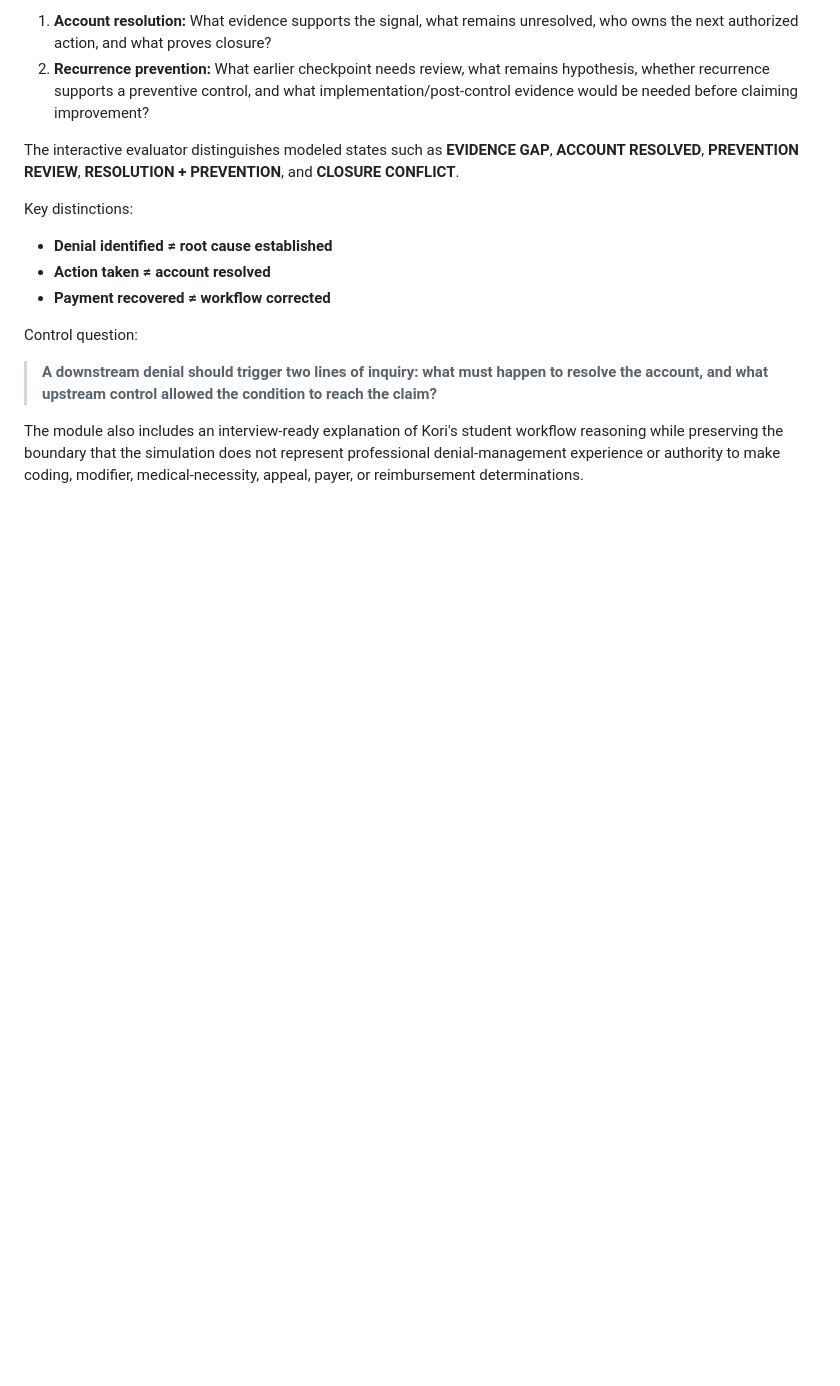
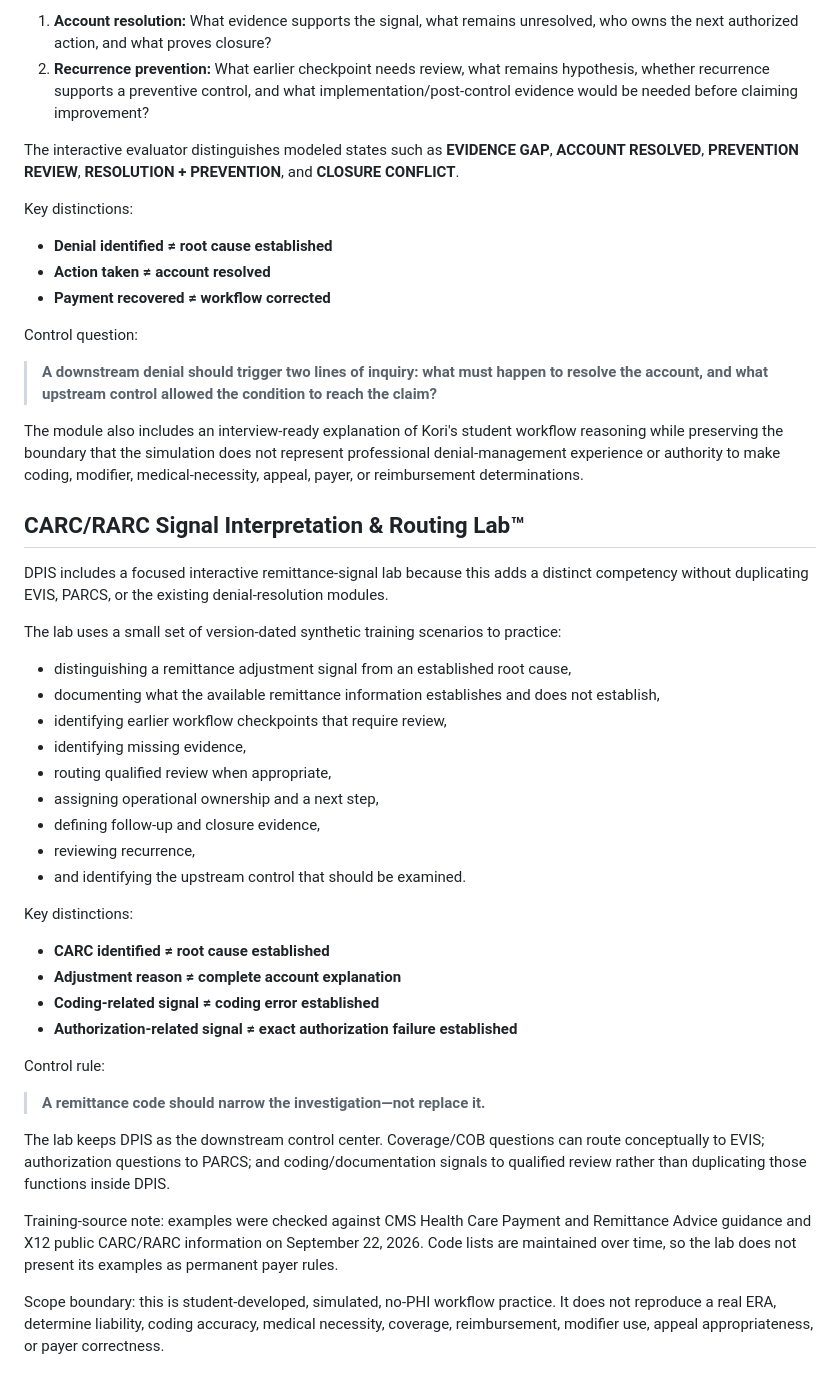
Before and after one commit to koripickle1101-TN/denial-prevention-intelligence-system, a Markdown page: README.md, the part around the change. Rendered like a GitHub page; blank space fills up the shorter version.

Commit message:
Document focused CARC RARC signal routing lab

```diff
--- a/README.md
+++ b/README.md
@@ -628,3 +628,37 @@ Control question:
 > **A downstream denial should trigger two lines of inquiry: what must happen to resolve the account, and what upstream control allowed the condition to reach the claim?**
 
 The module also includes an interview-ready explanation of Kori's student workflow reasoning while preserving the boundary that the simulation does not represent professional denial-management experience or authority to make coding, modifier, medical-necessity, appeal, payer, or reimbursement determinations.
+
+
+## CARC/RARC Signal Interpretation & Routing Lab™
+
+DPIS includes a focused interactive remittance-signal lab because this adds a distinct competency without duplicating EVIS, PARCS, or the existing denial-resolution modules.
+
+The lab uses a small set of version-dated synthetic training scenarios to practice:
+
+- distinguishing a remittance adjustment signal from an established root cause,
+- documenting what the available remittance information establishes and does not establish,
+- identifying earlier workflow checkpoints that require review,
+- identifying missing evidence,
+- routing qualified review when appropriate,
+- assigning operational ownership and a next step,
+- defining follow-up and closure evidence,
+- reviewing recurrence,
+- and identifying the upstream control that should be examined.
+
+Key distinctions:
+
+- **CARC identified ≠ root cause established**
+- **Adjustment reason ≠ complete account explanation**
+- **Coding-related signal ≠ coding error established**
+- **Authorization-related signal ≠ exact authorization failure established**
+
+Control rule:
+
+> **A remittance code should narrow the investigation—not replace it.**
+
+The lab keeps DPIS as the downstream control center. Coverage/COB questions can route conceptually to EVIS; authorization questions to PARCS; and coding/documentation signals to qualified review rather than duplicating those functions inside DPIS.
+
+Training-source note: examples were checked against CMS Health Care Payment and Remittance Advice guidance and X12 public CARC/RARC information on September 22, 2026. Code lists are maintained over time, so the lab does not present its examples as permanent payer rules.
+
+Scope boundary: this is student-developed, simulated, no-PHI workflow practice. It does not reproduce a real ERA, determine liability, coding accuracy, medical necessity, coverage, reimbursement, modifier use, appeal appropriateness, or payer correctness.
```
